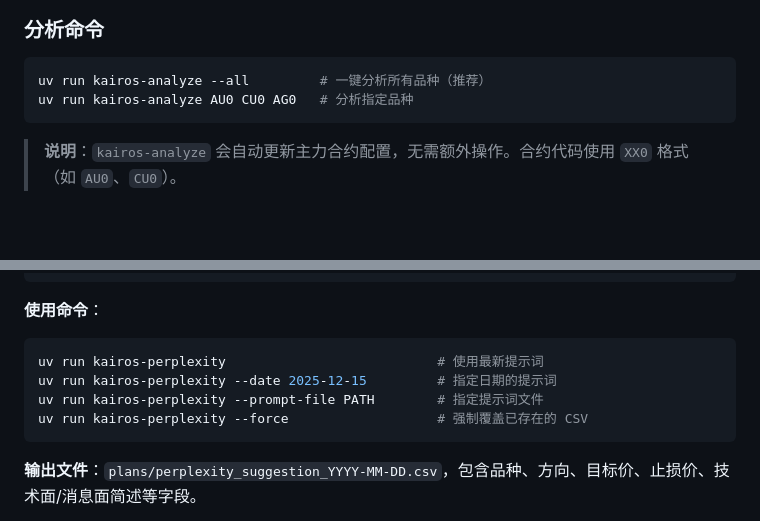
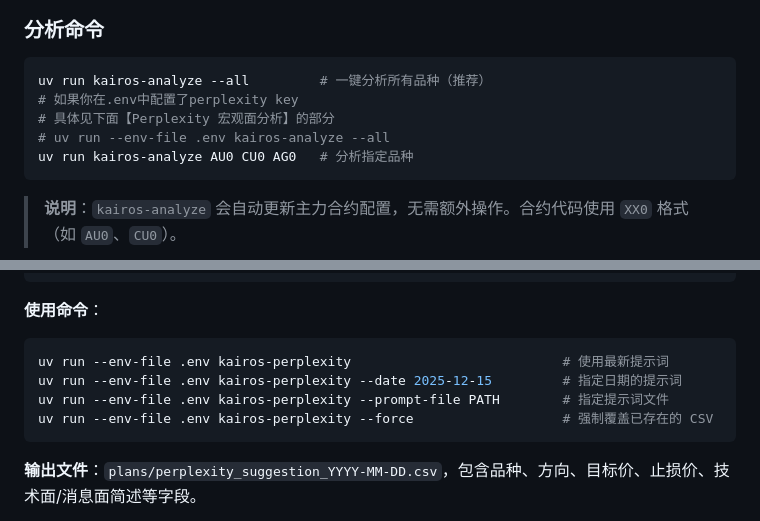
Before and after one commit to Ficere/kairos, a Markdown page: README.md, 2 parts joined by grey strips. GitHub-like rendering; blank space fills up the shorter version.

Commit message:
docs: update README with Perplexity command usage instructions

````diff
--- a/README.md
+++ b/README.md
@@ -22,6 +22,9 @@ uv sync
 
 ```bash
 uv run kairos-analyze --all         # 一键分析所有品种（推荐）
+# 如果你在.env中配置了perplexity key
+# 具体见下面【Perplexity 宏观面分析】的部分
+# uv run --env-file .env kairos-analyze --all
 uv run kairos-analyze AU0 CU0 AG0   # 分析指定品种
 ```
 
@@ -57,10 +60,10 @@ PERPLEXITY_API_KEY=pplx-xxxxxxxxxxxxxxxxxxxxxxxx
 **使用命令**：
 
 ```bash
-uv run kairos-perplexity                           # 使用最新提示词
-uv run kairos-perplexity --date 2025-12-15         # 指定日期的提示词
-uv run kairos-perplexity --prompt-file PATH        # 指定提示词文件
-uv run kairos-perplexity --force                   # 强制覆盖已存在的 CSV
+uv run --env-file .env kairos-perplexity                           # 使用最新提示词
+uv run --env-file .env kairos-perplexity --date 2025-12-15         # 指定日期的提示词
+uv run --env-file .env kairos-perplexity --prompt-file PATH        # 指定提示词文件
+uv run --env-file .env kairos-perplexity --force                   # 强制覆盖已存在的 CSV
 ```
 
 **输出文件**：`plans/perplexity_suggestion_YYYY-MM-DD.csv`，包含品种、方向、目标价、止损价、技术面/消息面简述等字段。
````
